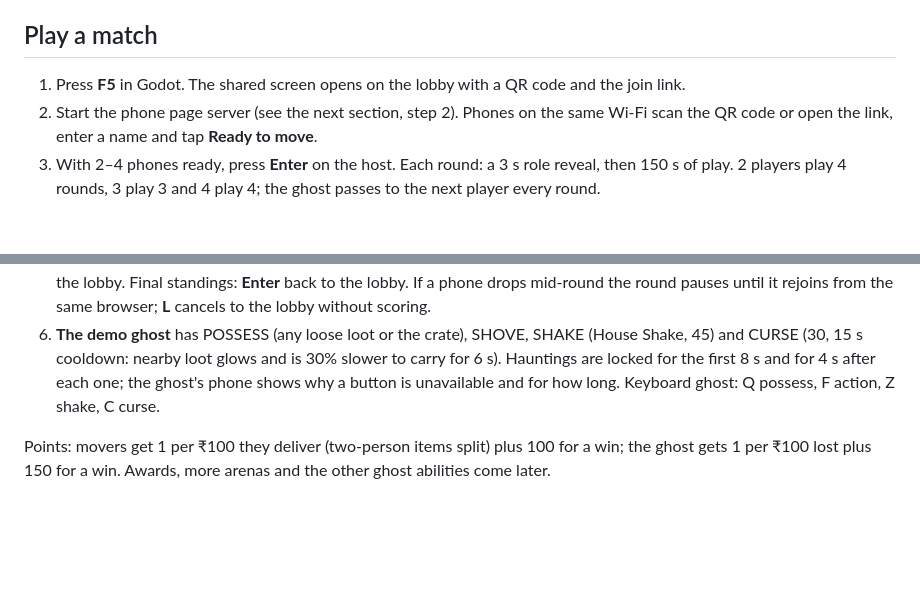
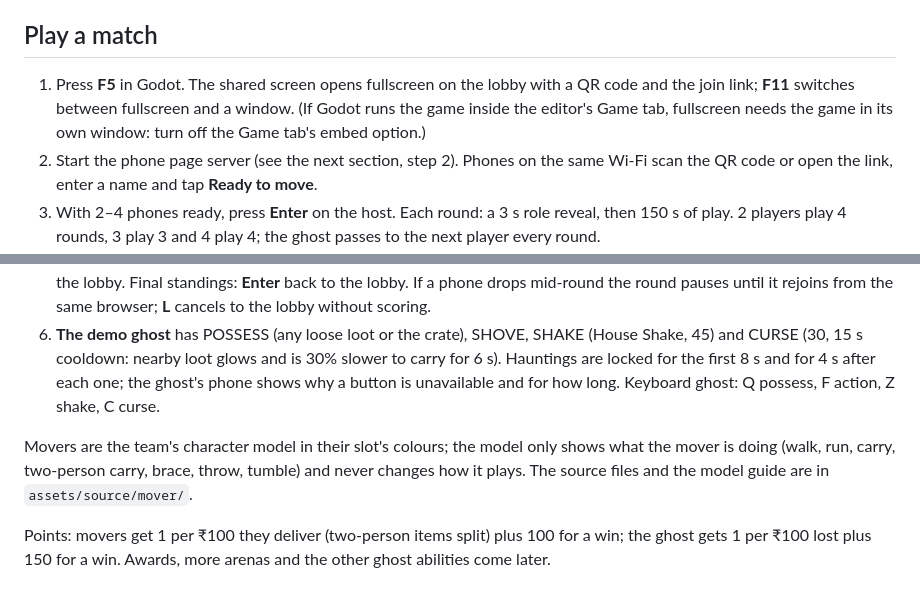
Before and after one commit to AtharvK-28/GameDevHack, a Markdown page: README.md, 2 parts joined by grey strips. Drawn GitHub-style; blank space fills up the shorter version.

Commit message:
Record the character art and display changes

```diff
--- a/README.md
+++ b/README.md
@@ -4,12 +4,14 @@ Godot 4.7.2 stable · Mobile renderer · Jolt · 60 Hz physics.
 
 ## Play a match
 
-1. Press **F5** in Godot. The shared screen opens on the lobby with a QR code and the join link.
+1. Press **F5** in Godot. The shared screen opens fullscreen on the lobby with a QR code and the join link; **F11** switches between fullscreen and a window. (If Godot runs the game inside the editor's Game tab, fullscreen needs the game in its own window: turn off the Game tab's embed option.)
 2. Start the phone page server (see the next section, step 2). Phones on the same Wi-Fi scan the QR code or open the link, enter a name and tap **Ready to move**.
 3. With 2–4 phones ready, press **Enter** on the host. Each round: a 3 s role reveal, then 150 s of play. 2 players play 4 rounds, 3 play 3 and 4 play 4; the ghost passes to the next player every round.
 4. **Winning a round:** movers must deliver at least **70%** of the round's starting value. Losing more than 30% (damage, shattering, items lost) ends the round for the ghost at once. Otherwise the round ends when time runs out or every item has been delivered or destroyed; only delivered value counts.
 5. **Host keys.** Round end: **Enter** next round, **R** restart the round (same layout and roles; its points are replaced), **L** back to the lobby. Final standings: **Enter** back to the lobby. If a phone drops mid-round the round pauses until it rejoins from the same browser; **L** cancels to the lobby without scoring.
 6. **The demo ghost** has POSSESS (any loose loot or the crate), SHOVE, SHAKE (House Shake, 45) and CURSE (30, 15 s cooldown: nearby loot glows and is 30% slower to carry for 6 s). Hauntings are locked for the first 8 s and for 4 s after each one; the ghost's phone shows why a button is unavailable and for how long. Keyboard ghost: Q possess, F action, Z shake, C curse.
+
+Movers are the team's character model in their slot's colours; the model only shows what the mover is doing (walk, run, carry, two-person carry, brace, throw, tumble) and never changes how it plays. The source files and the model guide are in `assets/source/mover/`.
 
 Points: movers get 1 per ₹100 they deliver (two-person items split) plus 100 for a win; the ghost gets 1 per ₹100 lost plus 150 for a win. Awards, more arenas and the other ghost abilities come later.
 
```
Also changed, not shown: PROGRESS.md (+4 -1 lines).
